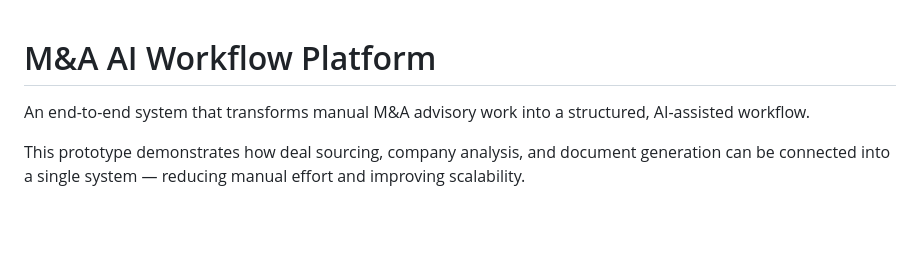
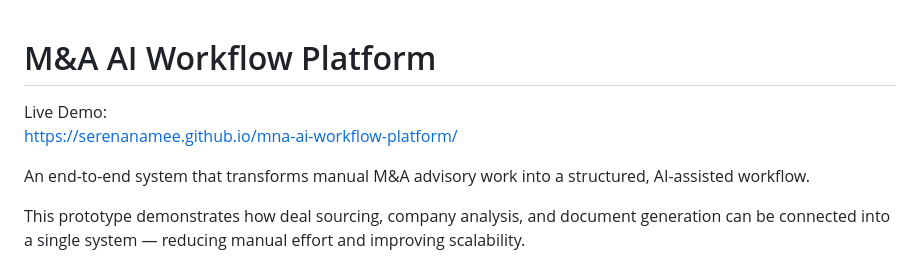
Before and after one commit to serenanamee/mna-ai-workflow-platform, a Markdown page: README.md, the part around the change. GitHub-like rendering; blank space fills up the shorter version.

```diff
--- a/README.md
+++ b/README.md
@@ -1,4 +1,7 @@
 # M&A AI Workflow Platform
+
+Live Demo:
+https://serenanamee.github.io/mna-ai-workflow-platform/
 
 An end-to-end system that transforms manual M&A advisory work into a structured, AI-assisted workflow.
 
```
